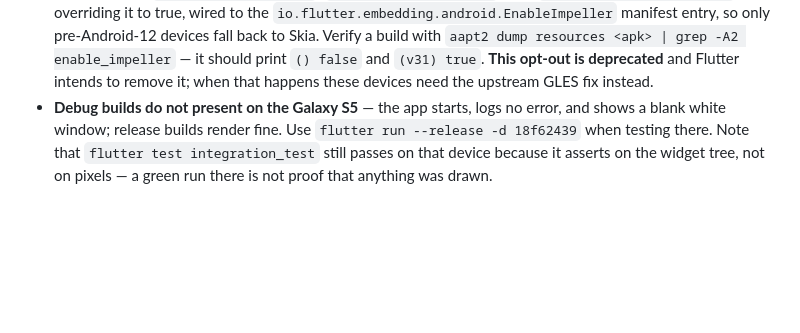
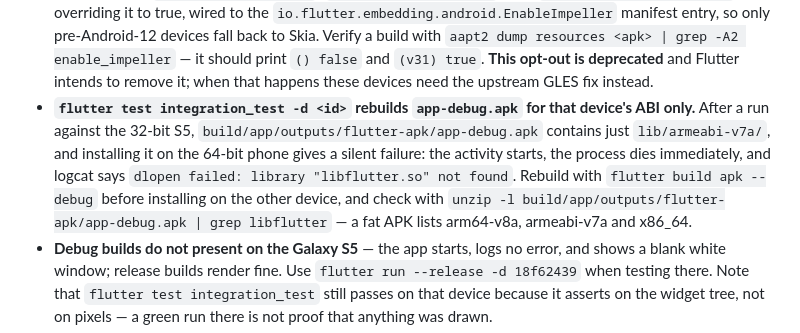
Before and after one commit to amuletgrey/Collect-three-flutter, a Markdown page: AGENTS.md, the part around the change. GitHub-like rendering; blank space fills up the shorter version.

Commit message:
Document the single-ABI APK trap in device testing
Running the integration suite against the 32-bit S5 leaves app-debug.apk with
only armeabi-v7a in it. Installing that on the arm64 phone looks like the app
is broken — the activity starts and the process dies with 'libflutter.so not
found' — when it is really the wrong build. Cost an hour of misdiagnosis.

Co-Authored-By: Claude Opus 5 <noreply@anthropic.com>

```diff
--- a/AGENTS.md
+++ b/AGENTS.md
@@ -136,6 +136,14 @@ so existing modes stay unchanged.
   `aapt2 dump resources <apk> | grep -A2 enable_impeller` — it should print `() false` and
   `(v31) true`. **This opt-out is deprecated** and Flutter intends to remove it; when that
   happens these devices need the upstream GLES fix instead.
+- **`flutter test integration_test -d <id>` rebuilds `app-debug.apk` for that device's ABI
+  only.** After a run against the 32-bit S5, `build/app/outputs/flutter-apk/app-debug.apk`
+  contains just `lib/armeabi-v7a/`, and installing it on the 64-bit phone gives a silent
+  failure: the activity starts, the process dies immediately, and logcat says
+  `dlopen failed: library "libflutter.so" not found`. Rebuild with `flutter build apk --debug`
+  before installing on the other device, and check with
+  `unzip -l build/app/outputs/flutter-apk/app-debug.apk | grep libflutter` — a fat APK lists
+  arm64-v8a, armeabi-v7a and x86_64.
 - **Debug builds do not present on the Galaxy S5** — the app starts, logs no error, and shows
   a blank white window; release builds render fine. Use
   `flutter run --release -d 18f62439` when testing there. Note that
```
